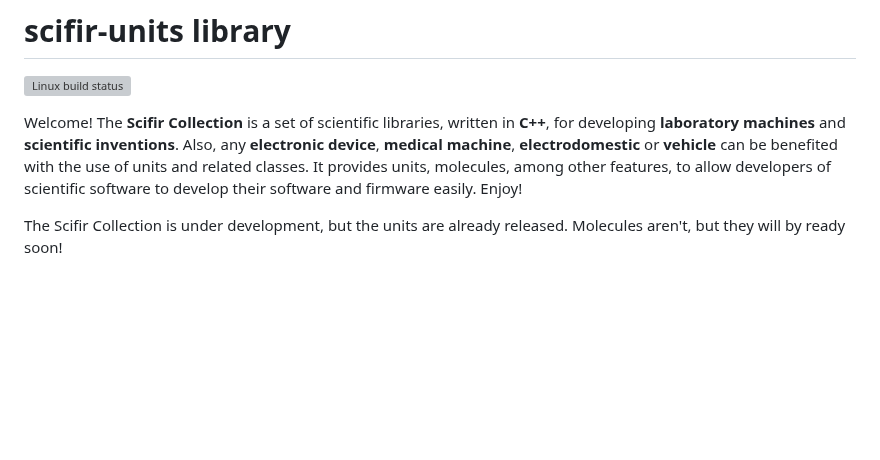
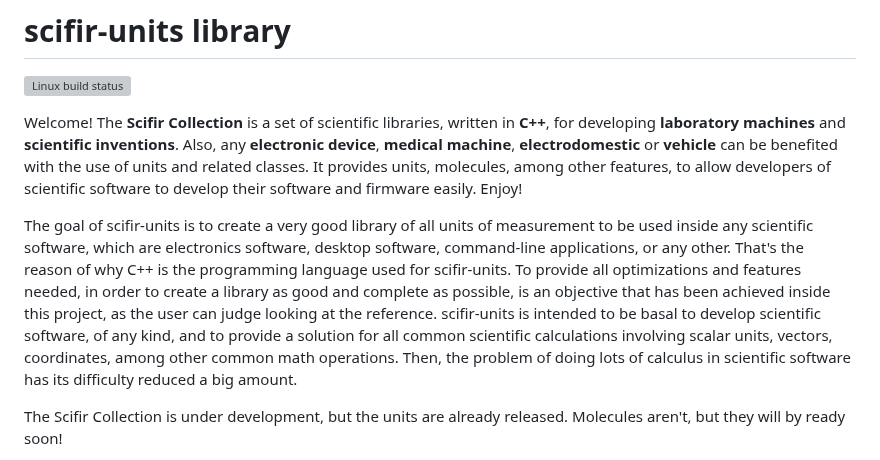
Before and after one commit to scifir/scifir-units, a Markdown page: README.md, the part around the change. GitHub-like rendering; blank space fills up the shorter version; grey boxes are pictures that could not be loaded.

Commit message:
The goal of scifir-units is now explained at the start of the README.md file

```diff
--- a/README.md
+++ b/README.md
@@ -3,6 +3,8 @@
 [![Linux build status](https://github.com/scifir/scifir-units/actions/workflows/cmake.yml/badge.svg)](https://github.com/scifir/scifir-units/actions/workflows/cmake.yml)
 
 Welcome! The **Scifir Collection** is a set of scientific libraries, written in **C++**, for developing **laboratory machines** and **scientific inventions**. Also, any **electronic device**, **medical machine**, **electrodomestic** or **vehicle** can be benefited with the use of units and related classes. It provides units, molecules, among other features, to allow developers of scientific software to develop their software and firmware easily. Enjoy!
+
+The goal of scifir-units is to create a very good library of all units of measurement to be used inside any scientific software, which are electronics software, desktop software, command-line applications, or any other. That's the reason of why C++ is the programming language used for scifir-units. To provide all optimizations and features needed, in order to create a library as good and complete as possible, is an objective that has been achieved inside this project, as the user can judge looking at the reference. scifir-units is intended to be basal to develop scientific software, of any kind, and to provide a solution for all common scientific calculations involving scalar units, vectors, coordinates, among other common math operations. Then, the problem of doing lots of calculus in scientific software has its difficulty reduced a big amount.
 
 The Scifir Collection is under development, but the units are already released. Molecules aren't, but they will by ready soon!
 
```
